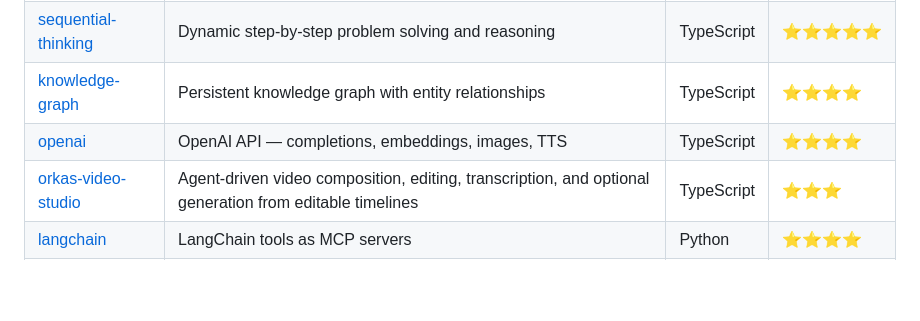
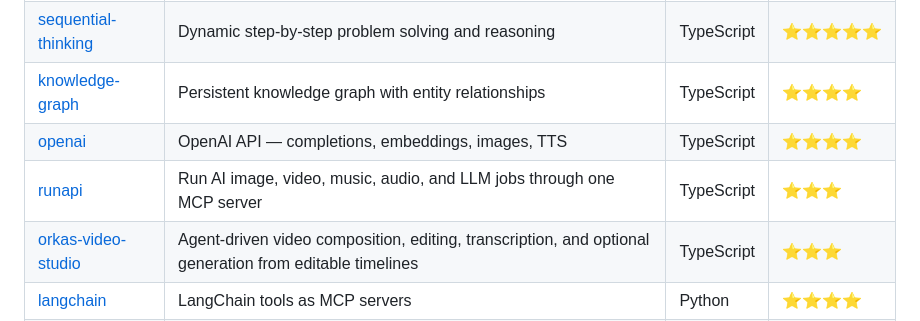
Before and after one commit to MhmmdFaizal04/awesome-mcp-servers, a Markdown page: README.md, the part around the change. Rendered like a GitHub page; blank space fills up the shorter version.

Commit message:
Add RunAPI MCP server

```diff
--- a/README.md
+++ b/README.md
@@ -170,6 +170,7 @@ Maintained by Anthropic — battle-tested, production ready.
 | [sequential-thinking](https://github.com/modelcontextprotocol/servers/tree/main/src/sequentialthinking) | Dynamic step-by-step problem solving and reasoning | TypeScript | ⭐⭐⭐⭐⭐ |
 | [knowledge-graph](https://github.com/shaneholloman/mcp-knowledge-graph) | Persistent knowledge graph with entity relationships | TypeScript | ⭐⭐⭐⭐ |
 | [openai](https://github.com/openai/openai-mcp) | OpenAI API — completions, embeddings, images, TTS | TypeScript | ⭐⭐⭐⭐ |
+| [runapi](https://github.com/runapi-ai/mcp) | Run AI image, video, music, audio, and LLM jobs through one MCP server | TypeScript | ⭐⭐⭐ |
 | [orkas-video-studio](https://github.com/Orkas-AI/Orkas-VideoStudio) | Agent-driven video composition, editing, transcription, and optional generation from editable timelines | TypeScript | ⭐⭐⭐ |
 | [langchain](https://github.com/langchain-ai/langchain-mcp-adapters) | LangChain tools as MCP servers | Python | ⭐⭐⭐⭐ |
 | [perplexity](https://github.com/ppl-ai/modelcontextprotocol) | Perplexity AI — real-time web search with AI answers | Python | ⭐⭐⭐⭐ |
```
